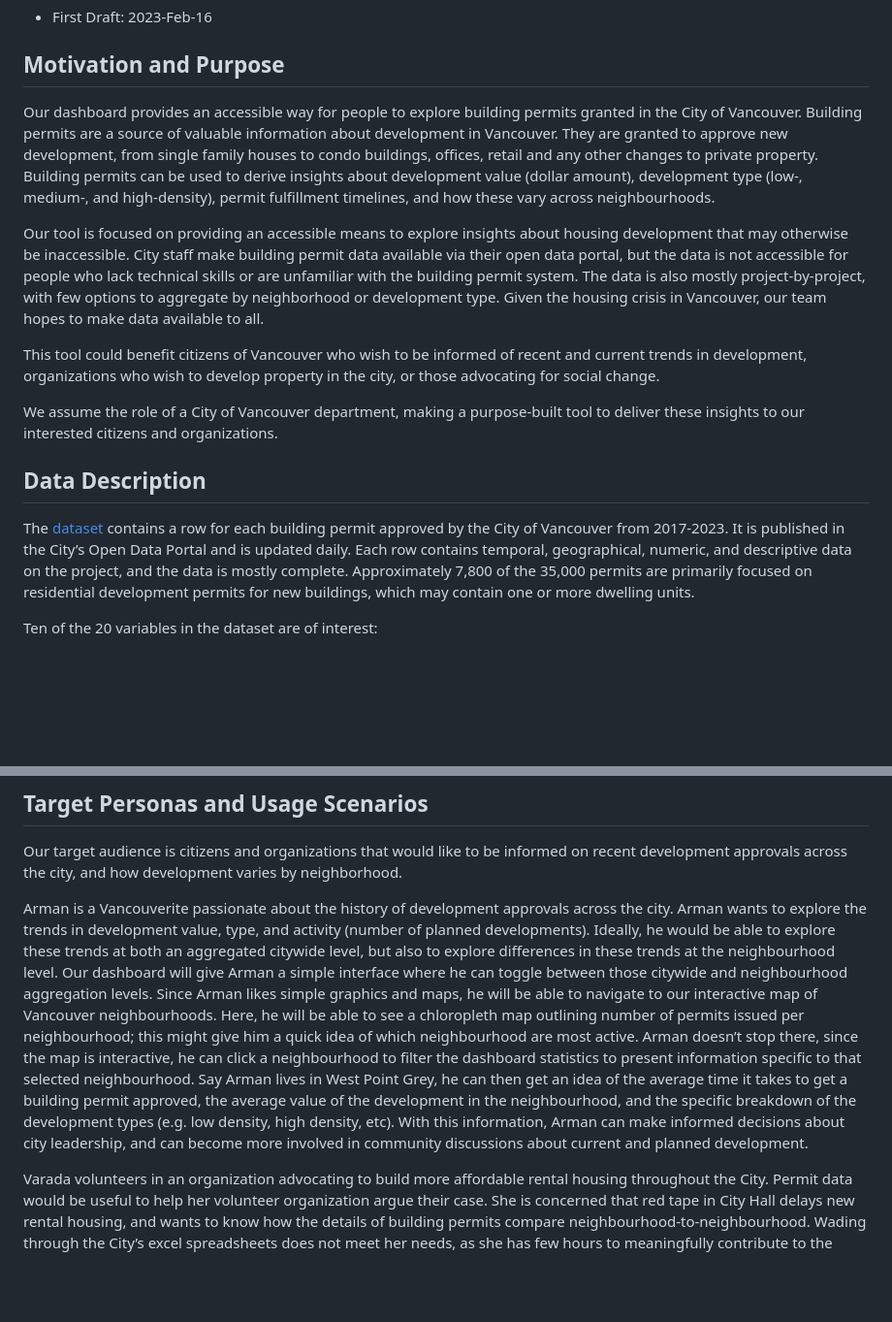
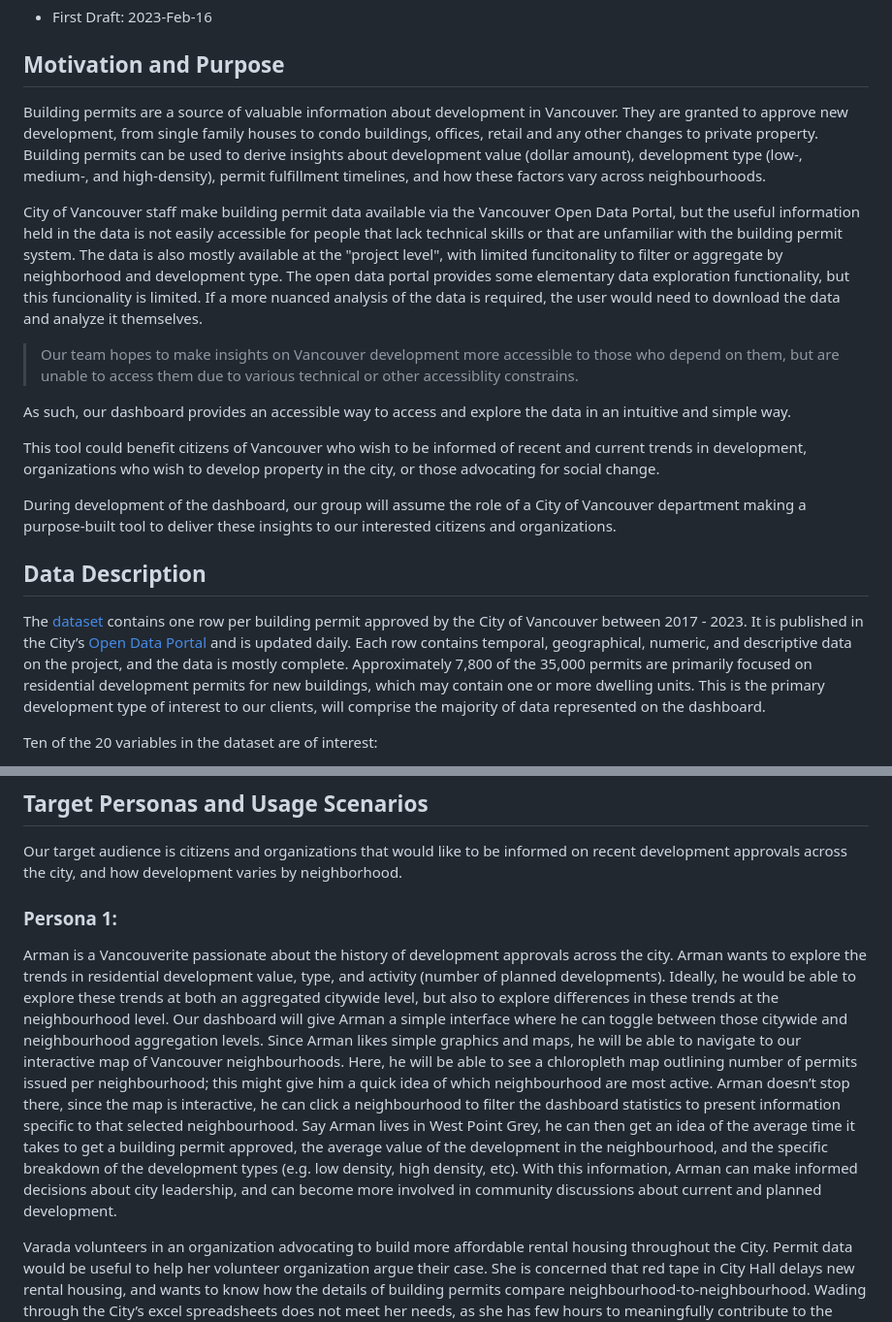
Before and after one commit to UBC-MDS/dsci532-group19-buildingpermits, a Markdown page: proposal.md, 2 parts joined by grey strips. Shown at 97% size. Rendered like a GitHub page; blank space fills up the shorter version.

Commit message:
proposal edits 1

```diff
--- a/proposal.md
+++ b/proposal.md
@@ -11,17 +11,21 @@
 
 ## Motivation and Purpose
 
-Our dashboard provides an accessible way for people to explore building permits granted in the City of Vancouver. Building permits are a source of valuable information about development in Vancouver. They are granted to approve new development, from single family houses to condo buildings, offices, retail and any other changes to private property. Building permits can be used to derive insights about development value (dollar amount), development type (low-, medium-, and high-density), permit fulfillment timelines, and how these vary across neighbourhoods.
+Building permits are a source of valuable information about development in Vancouver. They are granted to approve new development, from single family houses to condo buildings, offices, retail and any other changes to private property. Building permits can be used to derive insights about development value (dollar amount), development type (low-, medium-, and high-density), permit fulfillment timelines, and how these factors vary across neighbourhoods.
 
-Our tool is focused on providing an accessible means to explore insights about housing development that may otherwise be inaccessible. City staff make building permit data available via their open data portal, but the data is not accessible for people who lack technical skills or are unfamiliar with the building permit system. The data is also mostly project-by-project, with few options to aggregate by neighborhood or development type. Given the housing crisis in Vancouver, our team hopes to make data available to all.
+City of Vancouver staff make building permit data available via the Vancouver Open Data Portal, but the useful information held in the data is not easily accessible for people that lack technical skills or that are unfamiliar with the building permit system. The data is also mostly available at the "project level", with limited funcitonality to filter or aggregate by neighborhood and development type. The open data portal provides some elementary data exploration functionality, but this funcionality is limited. If a more nuanced analysis of the data is required, the user would need to download the data and analyze it themselves.
+
+> Our team hopes to make insights on Vancouver development more accessible to those who depend on them, but are unable to access them due to various technical or other accessiblity constrains.
+
+As such, our dashboard provides an accessible way to access and explore the data in an intuitive and simple way.
 
 This tool could benefit citizens of Vancouver who wish to be informed of recent and current trends in development, organizations who wish to develop property in the city, or those advocating for social change.
 
-We assume the role of a City of Vancouver department, making a purpose-built tool to deliver these insights to our interested citizens and organizations.
+During development of the dashboard, our group will assume the role of a City of Vancouver department making a purpose-built tool to deliver these insights to our interested citizens and organizations.
 
 ## Data Description
 
-The [dataset](https://opendata.vancouver.ca/explore/dataset/issued-building-permits/information/) contains a row for each building permit approved by the City of Vancouver from 2017-2023. It is published in the City’s Open Data Portal and is updated daily. Each row contains temporal, geographical, numeric, and descriptive data on the project, and the data is mostly complete. Approximately 7,800 of the 35,000 permits are primarily focused on residential development permits for new buildings, which may contain one or more dwelling units.
+The [dataset](https://opendata.vancouver.ca/explore/dataset/issued-building-permits/information/) contains one row per building permit approved by the City of Vancouver between 2017 - 2023. It is published in the City’s [Open Data Portal](https://opendata.vancouver.ca/pages/home/) and is updated daily. Each row contains temporal, geographical, numeric, and descriptive data on the project, and the data is mostly complete. Approximately 7,800 of the 35,000 permits are primarily focused on residential development permits for new buildings, which may contain one or more dwelling units. This is the primary development type of interest to our clients, will comprise the majority of data represented on the dashboard.
 
 Ten of the 20 variables in the dataset are of interest:
 - `PermitElaspedDays` (Number of days from permit submission to approval)
@@ -39,6 +43,8 @@ Ten of the 20 variables in the dataset are of interest:
 
 Our target audience is citizens and organizations that would like to be informed on recent development approvals across the city, and how development varies by neighborhood.
 
-Arman is a Vancouverite passionate about the history of development approvals across the city. Arman wants to explore the trends in development value, type, and activity (number of planned developments). Ideally, he would be able to explore these trends at both an aggregated citywide level, but also to explore differences in these trends at the neighbourhood level. Our dashboard will give Arman a simple interface where he can toggle between those citywide and neighbourhood aggregation levels. Since Arman likes simple graphics and maps, he will be able to navigate to our interactive map of Vancouver neighbourhoods. Here, he will be able to see a chloropleth map outlining number of permits issued per neighbourhood; this might give him a quick idea of which neighbourhood are most active. Arman doesn’t stop there, since the map is interactive, he can click a neighbourhood to filter the dashboard statistics to present information specific to that selected neighbourhood. Say Arman lives in West Point Grey, he can then get an idea of the average time it takes to get a building permit approved, the average value of the development in the neighbourhood, and the specific breakdown of the development types (e.g. low density, high density, etc). With this information, Arman can make informed decisions about city leadership, and can become more involved in community discussions about current and planned development.
+### Persona 1:
+
+Arman is a Vancouverite passionate about the history of development approvals across the city. Arman wants to explore the trends in residential development value, type, and activity (number of planned developments). Ideally, he would be able to explore these trends at both an aggregated citywide level, but also to explore differences in these trends at the neighbourhood level. Our dashboard will give Arman a simple interface where he can toggle between those citywide and neighbourhood aggregation levels. Since Arman likes simple graphics and maps, he will be able to navigate to our interactive map of Vancouver neighbourhoods. Here, he will be able to see a chloropleth map outlining number of permits issued per neighbourhood; this might give him a quick idea of which neighbourhood are most active. Arman doesn’t stop there, since the map is interactive, he can click a neighbourhood to filter the dashboard statistics to present information specific to that selected neighbourhood. Say Arman lives in West Point Grey, he can then get an idea of the average time it takes to get a building permit approved, the average value of the development in the neighbourhood, and the specific breakdown of the development types (e.g. low density, high density, etc). With this information, Arman can make informed decisions about city leadership, and can become more involved in community discussions about current and planned development.
 
 Varada volunteers in an organization advocating to build more affordable rental housing throughout the City. Permit data would be useful to help her volunteer organization argue their case. She is concerned that red tape in City Hall delays new rental housing, and wants to know how the details of building permits compare neighbourhood-to-neighbourhood. Wading through the City’s excel spreadsheets does not meet her needs, as she has few hours to meaningfully contribute to the volunteer project outside of her day job. Varada is specifically interested in the average time it takes to get a building permit approved based on the type of development. Her specific question is whether it takes medium or high density developments longer to get building permit approval than lower density. Using the citywide aggregation view of our dashboard, Varada is able to quickly filter the summary charts to show building permits for only low and high-density developments. She may find that it takes longer for high density buildings to get approval than low-density buildings; she can take these findings to her next meeting with a City Councillor to give her argument some credibility.
```
